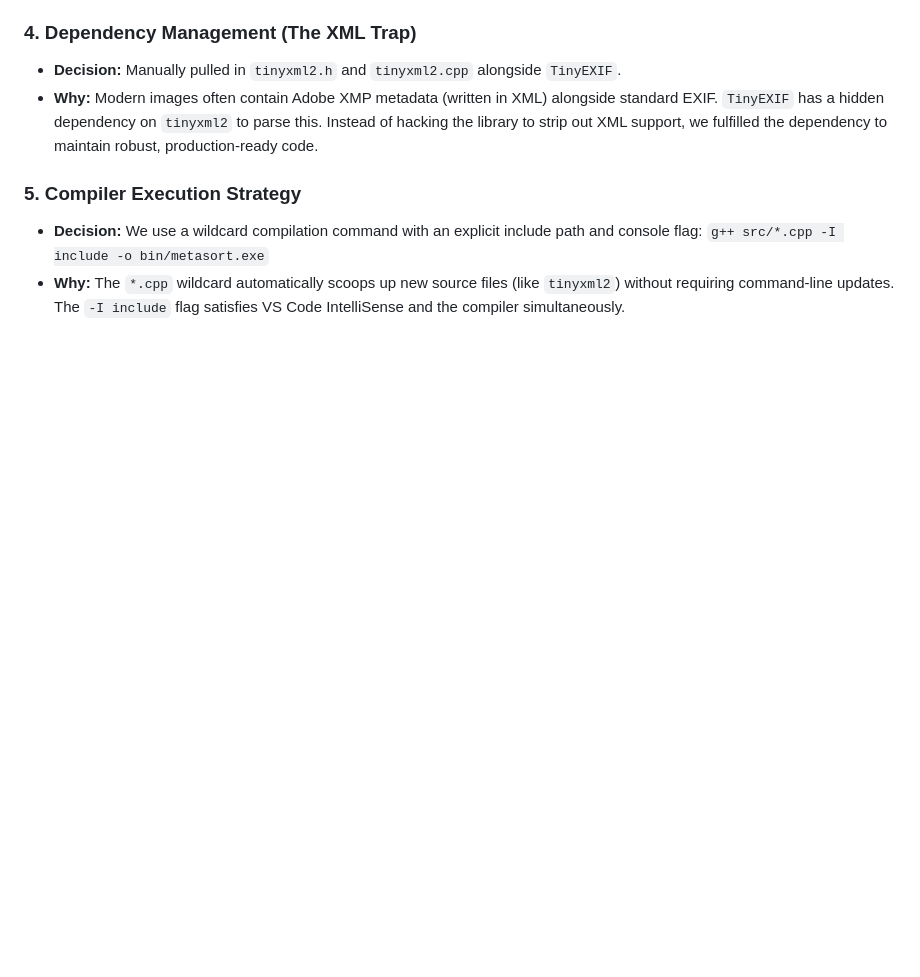
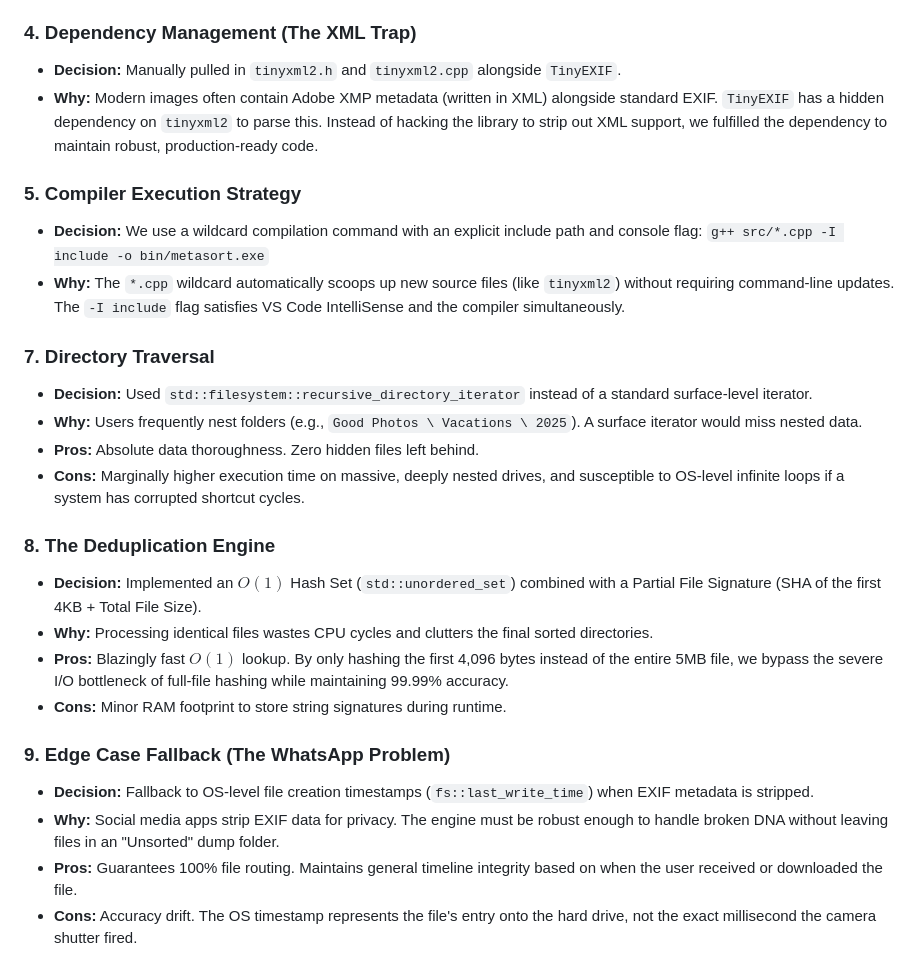
Before and after one commit to Rocking9/MetaSort, a Markdown page: ARCHITECTURE.md, the part around the change. Rendered like a GitHub page; blank space fills up the shorter version.

```diff
--- a/ARCHITECTURE.md
+++ b/ARCHITECTURE.md
@@ -44,3 +44,25 @@ This document tracks the "Why This, Not That" engineering decisions made during
 ### 5. Compiler Execution Strategy
 * **Decision:** We use a wildcard compilation command with an explicit include path and console flag: `g++ src/*.cpp -I include -o bin/metasort.exe`
 * **Why:** The `*.cpp` wildcard automatically scoops up new source files (like `tinyxml2`) without requiring command-line updates. The `-I include` flag satisfies VS Code IntelliSense and the compiler simultaneously.
+
+
+
+
+
+### 7. Directory Traversal
+* **Decision:** Used `std::filesystem::recursive_directory_iterator` instead of a standard surface-level iterator.
+* **Why:** Users frequently nest folders (e.g., `Good Photos \ Vacations \ 2025`). A surface iterator would miss nested data.
+* **Pros:** Absolute data thoroughness. Zero hidden files left behind.
+* **Cons:** Marginally higher execution time on massive, deeply nested drives, and susceptible to OS-level infinite loops if a system has corrupted shortcut cycles.
+
+### 8. The Deduplication Engine
+* **Decision:** Implemented an $O(1)$ Hash Set (`std::unordered_set`) combined with a Partial File Signature (SHA of the first 4KB + Total File Size).
+* **Why:** Processing identical files wastes CPU cycles and clutters the final sorted directories.
+* **Pros:** Blazingly fast $O(1)$ lookup. By only hashing the first 4,096 bytes instead of the entire 5MB file, we bypass the severe I/O bottleneck of full-file hashing while maintaining 99.99% accuracy.
+* **Cons:** Minor RAM footprint to store string signatures during runtime.
+
+### 9. Edge Case Fallback (The WhatsApp Problem)
+* **Decision:** Fallback to OS-level file creation timestamps (`fs::last_write_time`) when EXIF metadata is stripped.
+* **Why:** Social media apps strip EXIF data for privacy. The engine must be robust enough to handle broken DNA without leaving files in an "Unsorted" dump folder.
+* **Pros:** Guarantees 100% file routing. Maintains general timeline integrity based on when the user received or downloaded the file.
+* **Cons:** Accuracy drift. The OS timestamp represents the file's entry onto the hard drive, not the exact millisecond the camera shutter fired.
```
Also changed, not shown: JOURNEY.md (added, +22 -0 lines).
